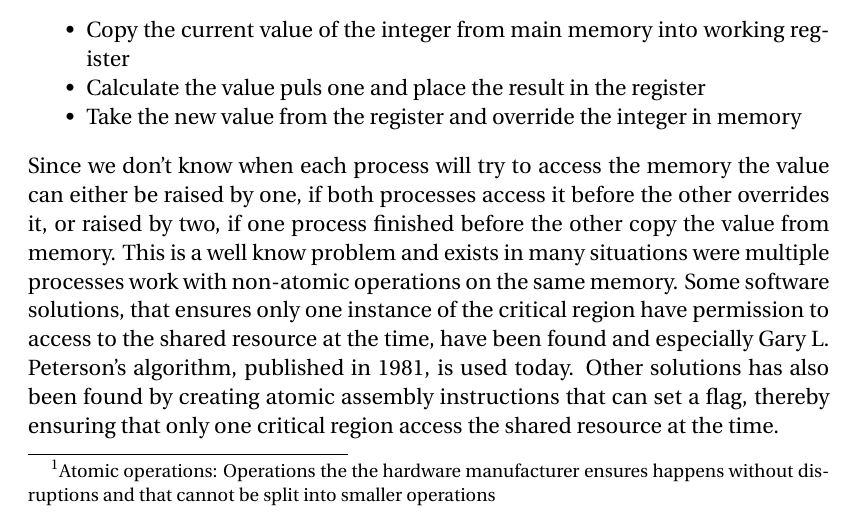
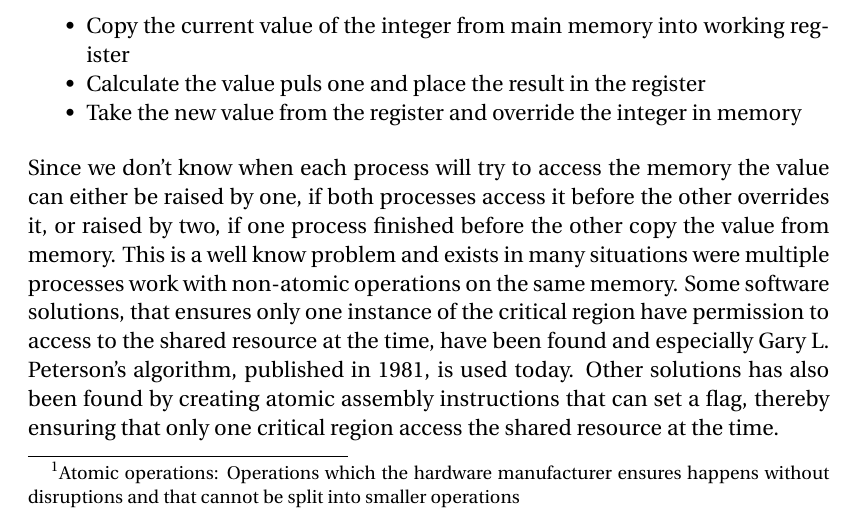
Before and after one commit to simonvandel/TLDR, a LaTeX thesis (Report/master.tex, which reads Report/Analysis/ParallelProblems/dataAccess.tex): part of page 18 of 42, cut so that both start at the same text. Compiled offline with pdfLaTeX.

Commit message:
minerfix

```diff
--- a/Report/Analysis/ParallelProblems/dataAccess.tex
+++ b/Report/Analysis/ParallelProblems/dataAccess.tex
@@ -2,7 +2,8 @@
 When processes run parallel some problems arise when multiple processes try to access the same memory. Among these the most common are race conditions and deadlocks.
 
 \subsubsection{Race conditions}
-This problem arise when multiple processes want to modify the same data in memory or similar recourse. We call the resource the shared resource and the code which work with the shared resource the critical region. For example; if two processes want to raise the value of an integer by 1. In a normal modern day processor the process could be split into the three atomic operations\footnote{Atomic operations: Operations the the hardware manufacturer ensures happens without disruptions and that cannot be split into smaller operations}:
+This problem arise when multiple processes want to modify the same data in memory or similar recourse. We call the resource the shared resource and the code which work with the shared resource the critical region. For example; if two processes want to raise the value of an integer by 1. In a normal modern day processor the process could be split into the three atomic operations\footnote{Atomic operations: Operations which the hardware manufacturer ensures happens without disruptions and that cannot be split into smaller operations}:
+
 \begin{itemize}
 \item Copy the current value of the integer from main memory into working register
 \item Calculate the value puls one and place the result in the register
```
